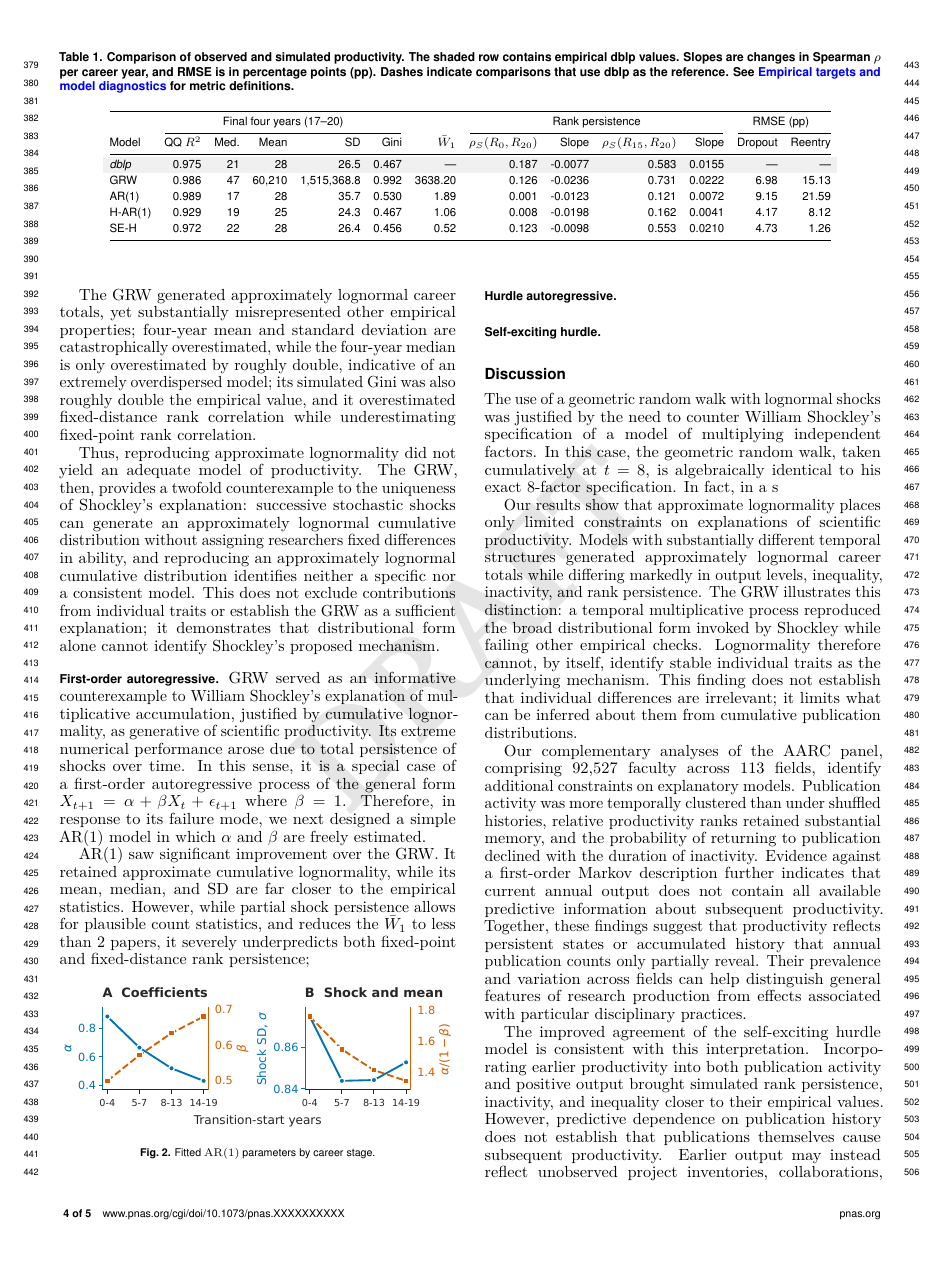
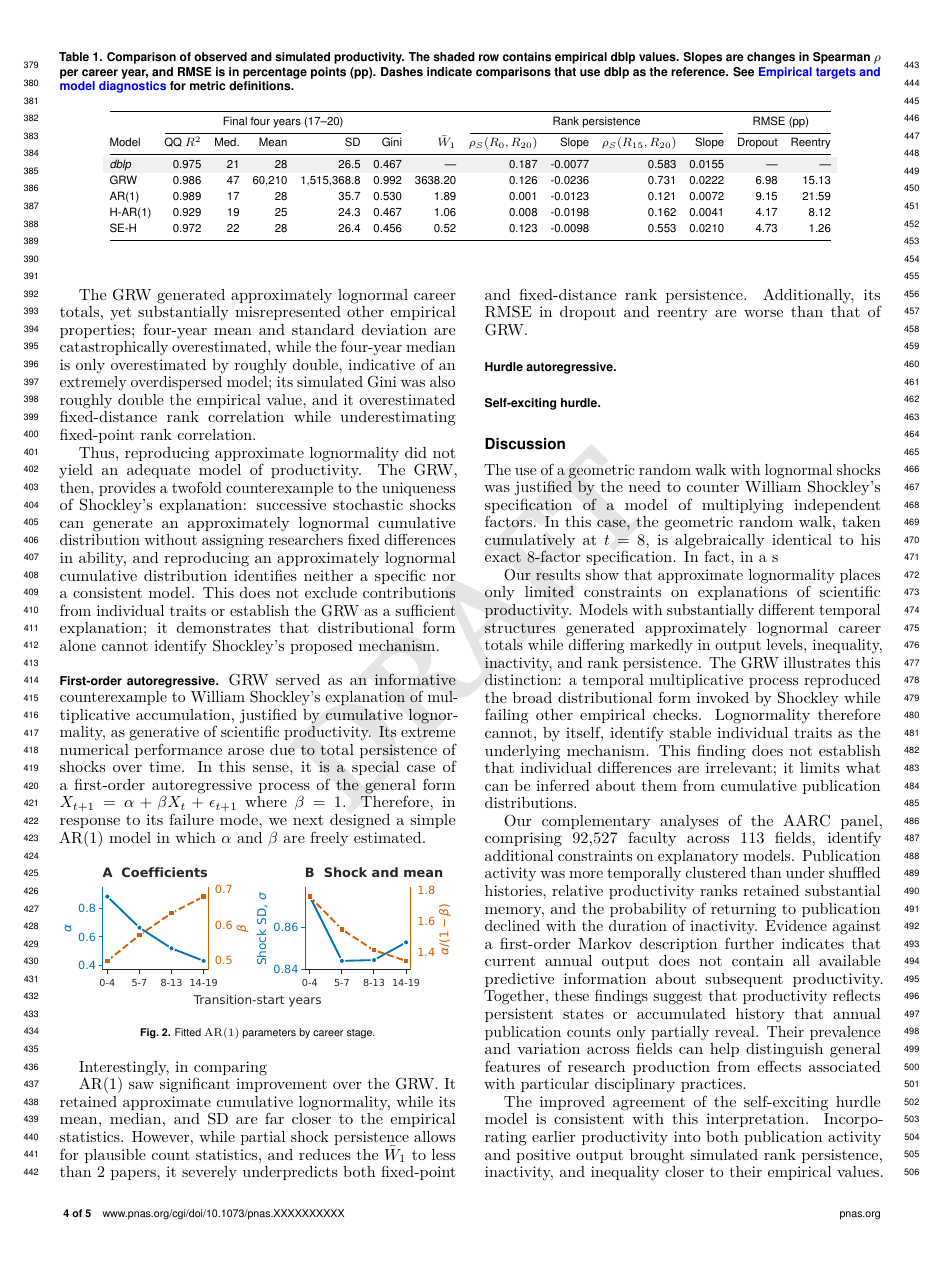
Before and after one commit to crabwife/dblp-models-final, a LaTeX document (manuscript/paper/report_main.tex): page 4 of 5. Compiled offline with pdfLaTeX.

Commit message:
some writing, 11-26-4-42

```diff
--- a/manuscript/paper/report_main.tex
+++ b/manuscript/paper/report_main.tex
@@ -185,23 +185,23 @@ Thus, reproducing approximate lognormality did not yield an adequate model of pr
 \subsection*{First-order autoregressive}\label{subsec_model_AR1}
 GRW served as an informative counterexample to William Shockley's explanation of multiplicative accumulation, justified by cumulative lognormality, as generative of scientific productivity. Its extreme numerical performance arose due to total persistence of shocks over time. In this sense, it is a special case of a first-order autoregressive process of the general form $X_{t+1} = \alpha + \beta X_t + \epsilon_{t+1}$ where $\beta = 1$. Therefore, in response to its failure mode, we next designed a simple $\operatorname{AR}(1)$ model in which $\alpha$ and $\beta$ are freely estimated.
 
-AR(1) saw significant improvement over the GRW. It retained approximate cumulative lognormality, while its mean, median, and SD are far closer to the empirical statistics. However, while partial shock persistence allows for plausible count statistics, and reduces the $\bar{W}_1$ to less than 2 papers, it severely underpredicts both fixed-point and fixed-distance rank persistence;
-
 \begin{figure}[h]
     \centering
     \includegraphics[width=\columnwidth]{../../dblp_models/f_plot/output/pnas/pnas_dblp_ar1_stage_parameters.pdf}
     \caption{Fitted $\operatorname{AR}(1)$ parameters by career stage.}\label{fig:ar1-stage-parameters}
 \end{figure}
 
+Interestingly, in comparing
+
+
+AR(1) saw significant improvement over the GRW. It retained approximate cumulative lognormality, while its mean, median, and SD are far closer to the empirical statistics. However, while partial shock persistence allows for plausible count statistics, and reduces the $\bar{W}_1$ to less than 2 papers, it severely underpredicts both fixed-point and fixed-distance rank persistence. Additionally, its RMSE in dropout and reentry are worse than that of GRW.
 
 
 
-% We next allowed the dependence on current productivity to be estimated rather than fixed using a simple autoregressive model. Career totals remained approximately lognormal (QQ $R^2=\csname si_AROneCareerQQRtwo\endcsname$), and mean career output was \csname si_AROneCareerMeanTotal\endcsname, compared with \csname si_DBLPCareerMeanTotal\endcsname empirically. However, the model underestimated inequality (Gini \csname si_AROneCareerGini\endcsname versus \csname si_DBLPCareerGini\endcsname) and the year-20 fraction of inactive researchers (\csname si_AROneCareerZeroPercent\endcsname versus \csname si_DBLPFinalYearZeroPercent\endcsname). Rank persistence was also systemically underestimated.
 
 \subsection*{Hurdle autoregressive}\label{subsec:model_hurdleAR}
 
 % We then modeled publication activity separately from output, splitting our model into an extensive and conditional intensive margin.
-% The model produced approximately lognormal career totals (QQ $R^2=0.987$) and a year-20 inactivity fraction of 0.157, compared with 0.141 empirically. Mean career output was 135.4 and the Gini coefficient was 0.255, both below the empirical values of 153.0 and 0.360. Recent rank persistence remained weak: the year-20 lag-five correlation was 0.136, compared with 0.583 empirically.
 
 \subsection*{Self-exciting hurdle}\label{subsec:model_SE}
 % Finally, we allowed both activity and output to depend on earlier productivity through an exponentially weighted history.
```
